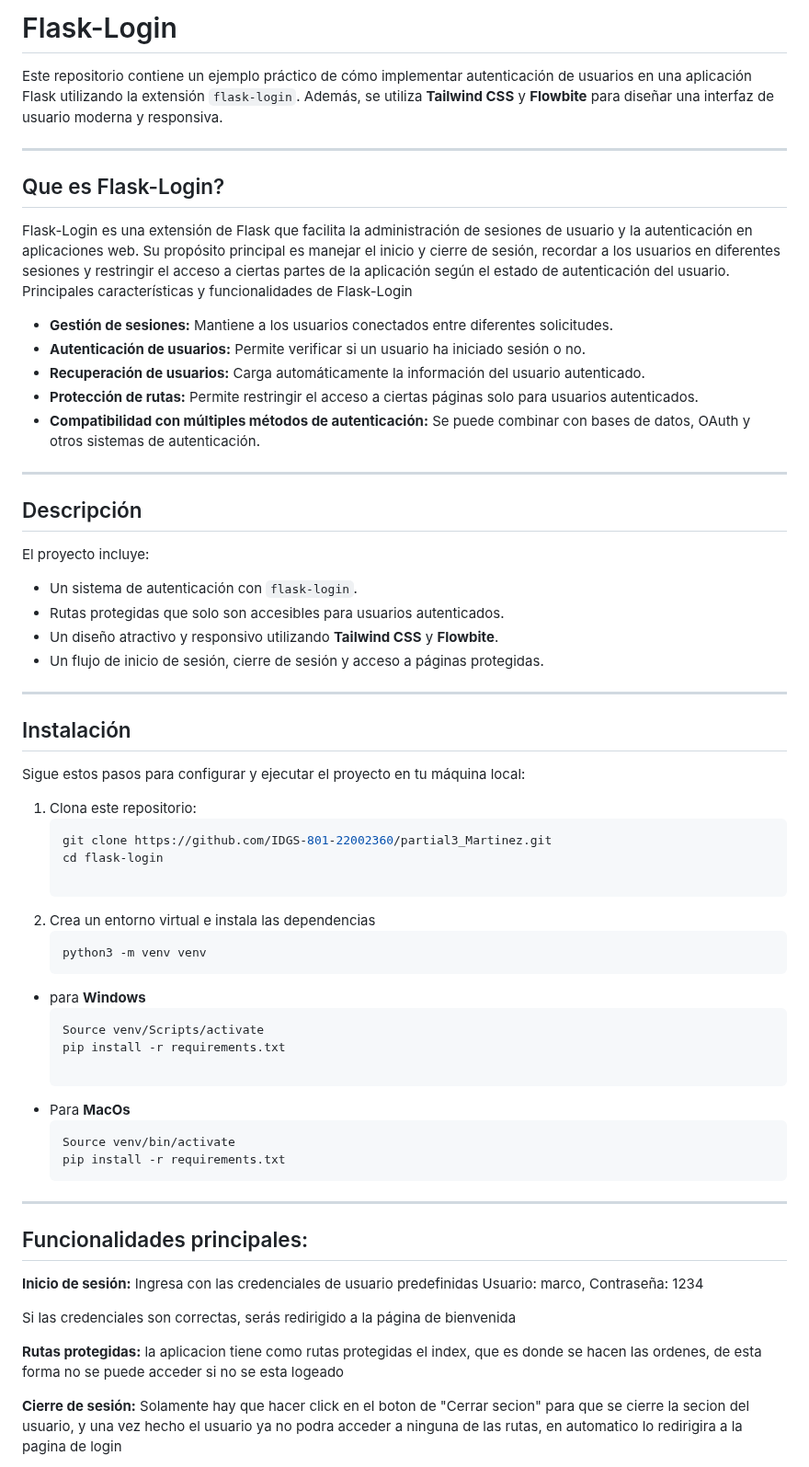
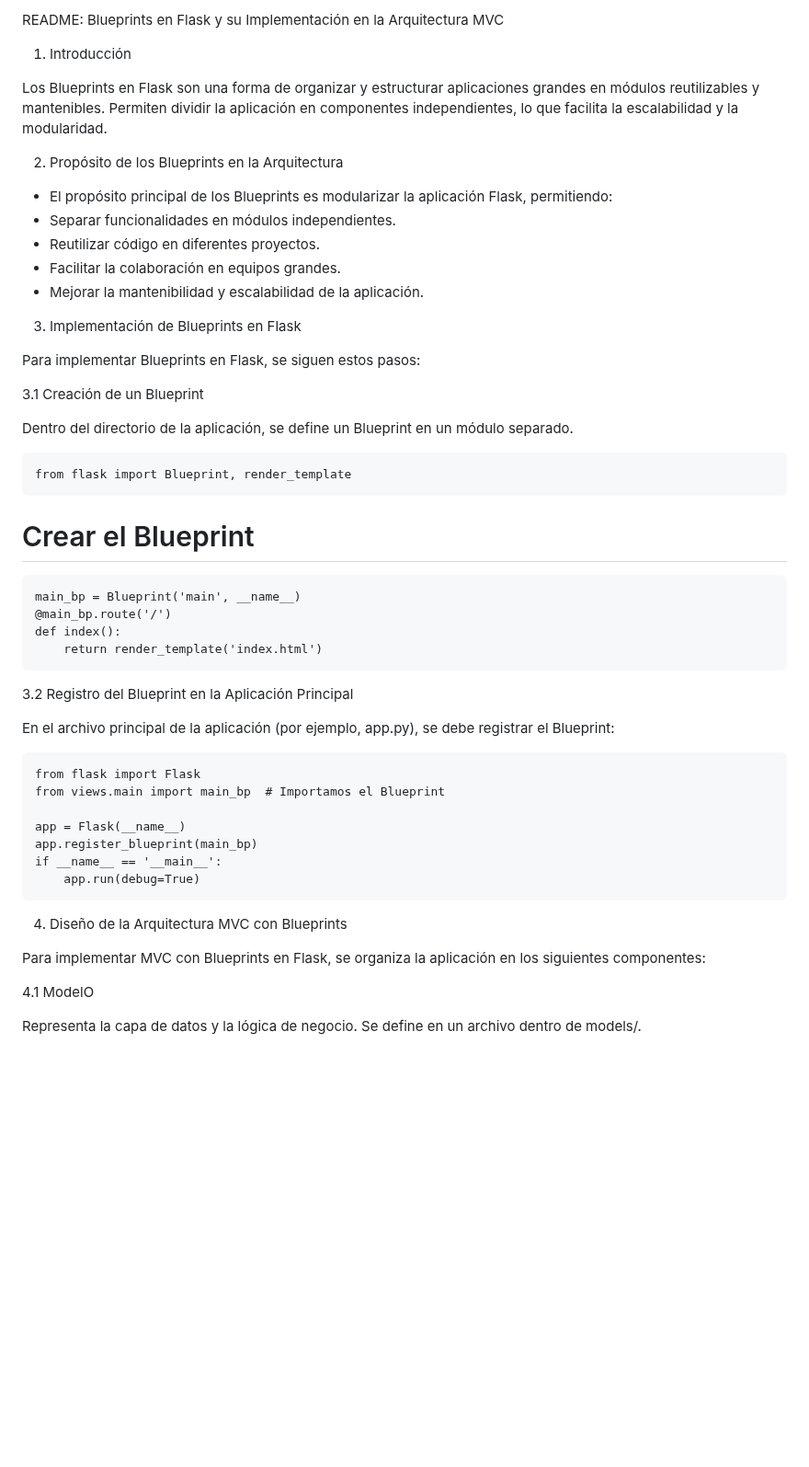
Before and after one commit to IDGS-801-22002360/partial3_Martinez_Blueprint, a Markdown page: README.md, the part around one of its changes. Shown at 92% size. Rendered like a GitHub page; blank space fills up the shorter version.

````diff
--- a/README.md
+++ b/README.md
@@ -1,65 +1,49 @@
-# Flask-Login
+README: Blueprints en Flask y su Implementación en la Arquitectura MVC
 
-Este repositorio contiene un ejemplo práctico de cómo implementar autenticación de usuarios en una aplicación Flask utilizando la extensión `flask-login`. Además, se utiliza **Tailwind CSS** y **Flowbite** para diseñar una interfaz de usuario moderna y responsiva.
+1. Introducción
 
----
+Los Blueprints en Flask son una forma de organizar y estructurar aplicaciones grandes en módulos reutilizables y mantenibles. Permiten dividir la aplicación en componentes independientes, lo que facilita la escalabilidad y la modularidad.
 
-## Que es Flask-Login?
-Flask-Login es una extensión de Flask que facilita la administración de sesiones de usuario y la autenticación en aplicaciones web. Su propósito principal es manejar el inicio y cierre de sesión, recordar a los usuarios en diferentes sesiones y restringir el acceso a ciertas partes de la aplicación según el estado de autenticación del usuario.
-Principales características y funcionalidades de Flask-Login
-- **Gestión de sesiones:** Mantiene a los usuarios conectados entre diferentes solicitudes.
-- **Autenticación de usuarios:** Permite verificar si un usuario ha iniciado sesión o no.
-- **Recuperación de usuarios:** Carga automáticamente la información del usuario autenticado.
-- **Protección de rutas:** Permite restringir el acceso a ciertas páginas solo para usuarios autenticados.
-- **Compatibilidad con múltiples métodos de autenticación:** Se puede combinar con bases de datos, OAuth y otros sistemas de autenticación.
+2. Propósito de los Blueprints en la Arquitectura
+- El propósito principal de los Blueprints es modularizar la aplicación Flask, permitiendo:
+- Separar funcionalidades en módulos independientes.
+- Reutilizar código en diferentes proyectos.
+- Facilitar la colaboración en equipos grandes.
+- Mejorar la mantenibilidad y escalabilidad de la aplicación.
 
----
+3. Implementación de Blueprints en Flask
 
-## Descripción
+Para implementar Blueprints en Flask, se siguen estos pasos:
 
-El proyecto incluye:
-- Un sistema de autenticación con `flask-login`.
-- Rutas protegidas que solo son accesibles para usuarios autenticados.
-- Un diseño atractivo y responsivo utilizando **Tailwind CSS** y **Flowbite**.
-- Un flujo de inicio de sesión, cierre de sesión y acceso a páginas protegidas.
+3.1 Creación de un Blueprint
 
----
+Dentro del directorio de la aplicación, se define un Blueprint en un módulo separado.
 
- ## Instalación
+    from flask import Blueprint, render_template
 
- Sigue estos pasos para configurar y ejecutar el proyecto en tu máquina local:
+# Crear el Blueprint
+    main_bp = Blueprint('main', __name__)
+    @main_bp.route('/')
+    def index():
+        return render_template('index.html')
 
- 1. Clona este repositorio:
-    ```bash
-    git clone https://github.com/IDGS-801-22002360/partial3_Martinez.git
-    cd flask-login
+3.2 Registro del Blueprint en la Aplicación Principal
 
- 2. Crea un entorno virtual e instala las dependencias
-     ```bash
-     python3 -m venv venv
- - para **Windows**
-     ```bash
-     Source venv/Scripts/activate
-     pip install -r requirements.txt
+En el archivo principal de la aplicación (por ejemplo, app.py), se debe registrar el Blueprint:
 
- - Para **MacOs**
-     ```bash
-     Source venv/bin/activate
-     pip install -r requirements.txt
- ___
+    from flask import Flask
+    from views.main import main_bp  # Importamos el Blueprint
 
+    app = Flask(__name__)
+    app.register_blueprint(main_bp)
+    if __name__ == '__main__':
+        app.run(debug=True)
 
-## Funcionalidades principales:
-**Inicio de sesión:**
-Ingresa con las credenciales de usuario predefinidas
-Usuario: marco, Contraseña: 1234
+4. Diseño de la Arquitectura MVC con Blueprints
 
-Si las credenciales son correctas, serás redirigido a la página de bienvenida
+Para implementar MVC con Blueprints en Flask, se organiza la aplicación en los siguientes componentes:
 
-**Rutas protegidas:**
-la aplicacion tiene como rutas protegidas el index, que es donde se hacen las ordenes, de esta forma no se puede acceder si no se esta logeado
+4.1 ModelO
 
-**Cierre de sesión:**
-Solamente hay que hacer click en el boton de "Cerrar secion" para que se cierre la secion del usuario, y una vez hecho el
-usuario ya no podra acceder a ninguna de las rutas, en automatico lo redirigira a la pagina de login
+Representa la capa de datos y la lógica de negocio. Se define en un archivo dentro de models/.
 
````
Also changed, not shown: other parts of README.md (+53 -19 lines).
